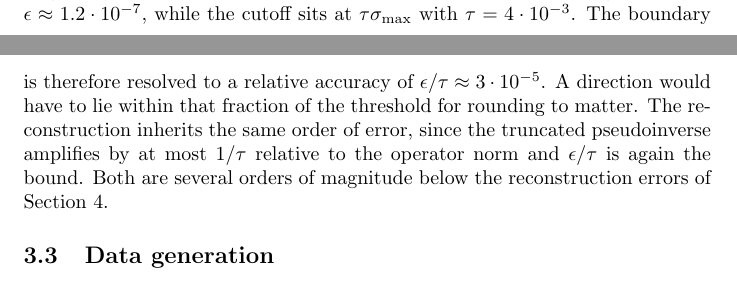
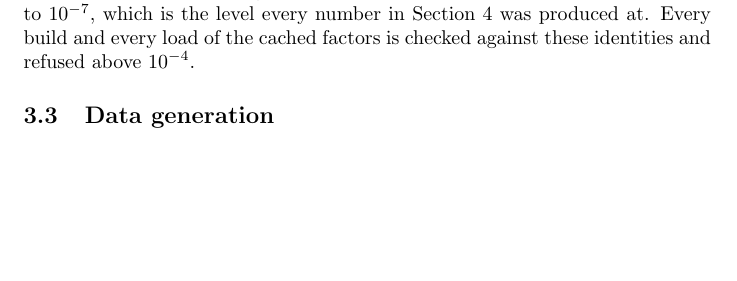
Before and after one commit to noahkel/Null-Space-Networks, a LaTeX thesis (thesis.tex): two parts of pages 19 and 20 of 38 before the commit and part of page 20 of 38 after it, the two joined at a grey line, cut so that both start at the same text, the shorter picture padded with empty space. Compiled offline with pdfLaTeX.

Commit message:
update for consistency with recent code changes

```diff
--- a/thesis.tex
+++ b/thesis.tex
@@ -633,12 +633,9 @@ Since a perturbation moves no singular value by more than its own norm, the comp
-singular values differ from the exact ones by at most $\epsilon\sigma_{\max}$.
-In single precision $\epsilon\approx1.2\cdot10^{-7}$, while the cutoff sits at
-$\tau\sigma_{\max}$ with $\tau=4\cdot10^{-3}$. The boundary is therefore resolved
-to a relative accuracy of $\epsilon/\tau\approx3\cdot10^{-5}$. A direction would have to lie
-within that fraction of the threshold for rounding to matter.
-The reconstruction inherits the same order of error, since the truncated pseudoinverse
-amplifies by at most $1/\tau$ relative to the operator norm and $\epsilon/\tau$ is again the
-bound. Both are several orders of magnitude below the reconstruction errors of
-Section \ref{sec:results}.
+Single precision is chosen for the matrices and the stored factors because it halves
+the memory of the dense copies without meaningfully deteriorating accuracy. The
+decomposition itself is computed in double precision and only its factors are rounded
+to single. This ensures the decomposition is orthonormal to  $10^{-7}$, which is the level every number in Section
+\ref{sec:results} was produced at. Every build and every load of the cached factors is
+checked against these identities and refused above $10^{-4}$.
 
 \subsection{Data generation}\label{sec:data}
 The dataset consists of $5\,000$ phantoms, each containing a single random
```
Also changed, not shown: thesis.tex (21 more changed lines).
